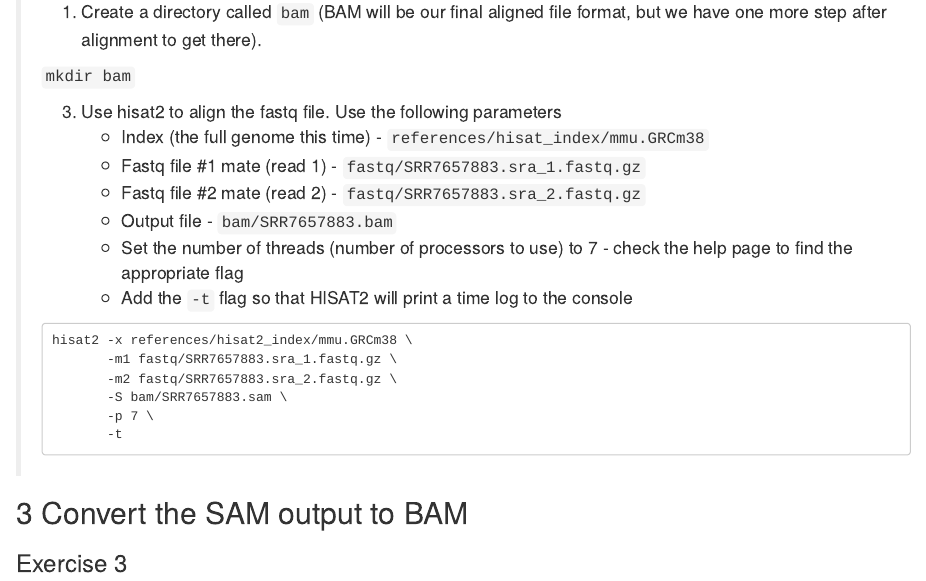
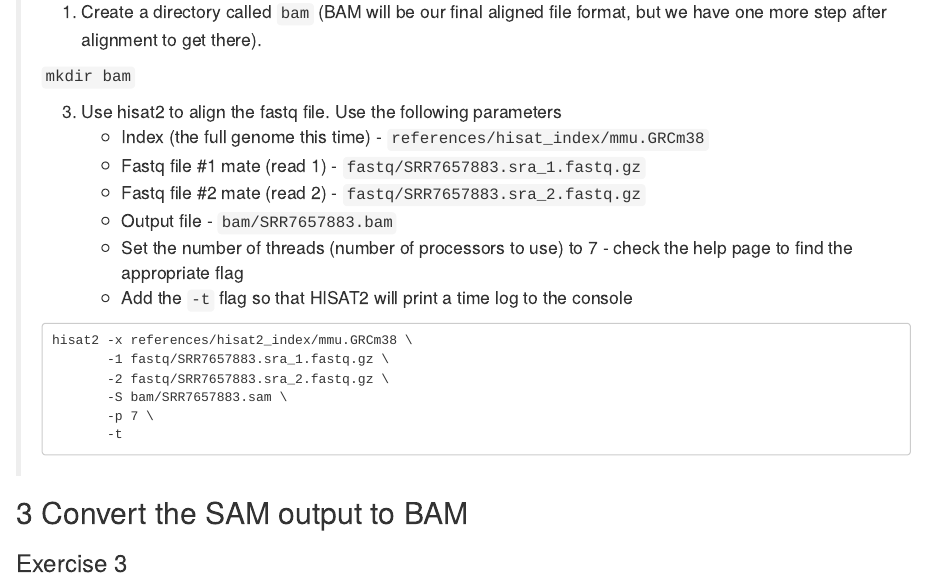
Before and after one commit to bioinformatics-core-shared-training/Bulk_RNAseq_Course_2021, an R Markdown document (Markdowns/02_Alignment_with_HISAT2_practical.Solutions.Rmd): the page in a window 1100 px wide, from 1040 px down. Rendered offline with R 4.5, knitr and Pandoc, with nearby package versions.

Commit message:
Fix hisat2 command

````diff
--- a/Markdowns/02_Alignment_with_HISAT2_practical.Solutions.Rmd
+++ b/Markdowns/02_Alignment_with_HISAT2_practical.Solutions.Rmd
@@ -66,8 +66,8 @@ So in this case we have `mmu.GRCm38.1.ht2` to `mmu.GRCm38.8.ht2`.
 >
 > ```
 > hisat2 -x references/hisat2_index/mmu.GRCm38 \
->        -m1 fastq/SRR7657883.sra_1.fastq.gz \
->        -m2 fastq/SRR7657883.sra_2.fastq.gz \
+>        -1 fastq/SRR7657883.sra_1.fastq.gz \
+>        -2 fastq/SRR7657883.sra_2.fastq.gz \
 >        -S bam/SRR7657883.sam \
 >        -p 7 \
 >        -t
````
